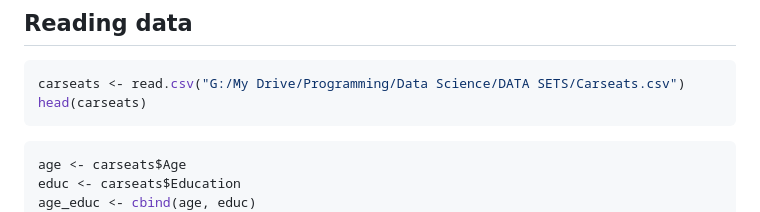
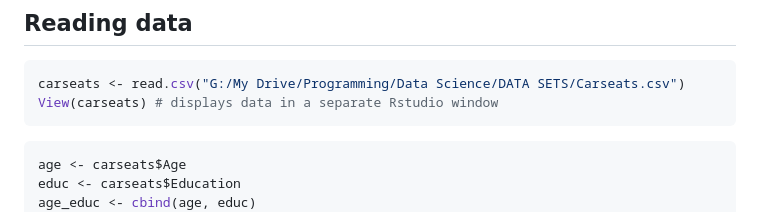
Before and after one commit to tohajan/R_Repo, a Markdown page: Data-Handling---Graphics.md, the part around the change. Drawn GitHub-style.

Commit message:
Update Data-Handling---Graphics.md
change data display code from head() back to View()

````diff
--- a/Data-Handling---Graphics.md
+++ b/Data-Handling---Graphics.md
@@ -8,7 +8,7 @@ Toheeb
 
 ``` r
 carseats <- read.csv("G:/My Drive/Programming/Data Science/DATA SETS/Carseats.csv")
-head(carseats)
+View(carseats) # displays data in a separate Rstudio window
 ```
 
 ``` r
````
